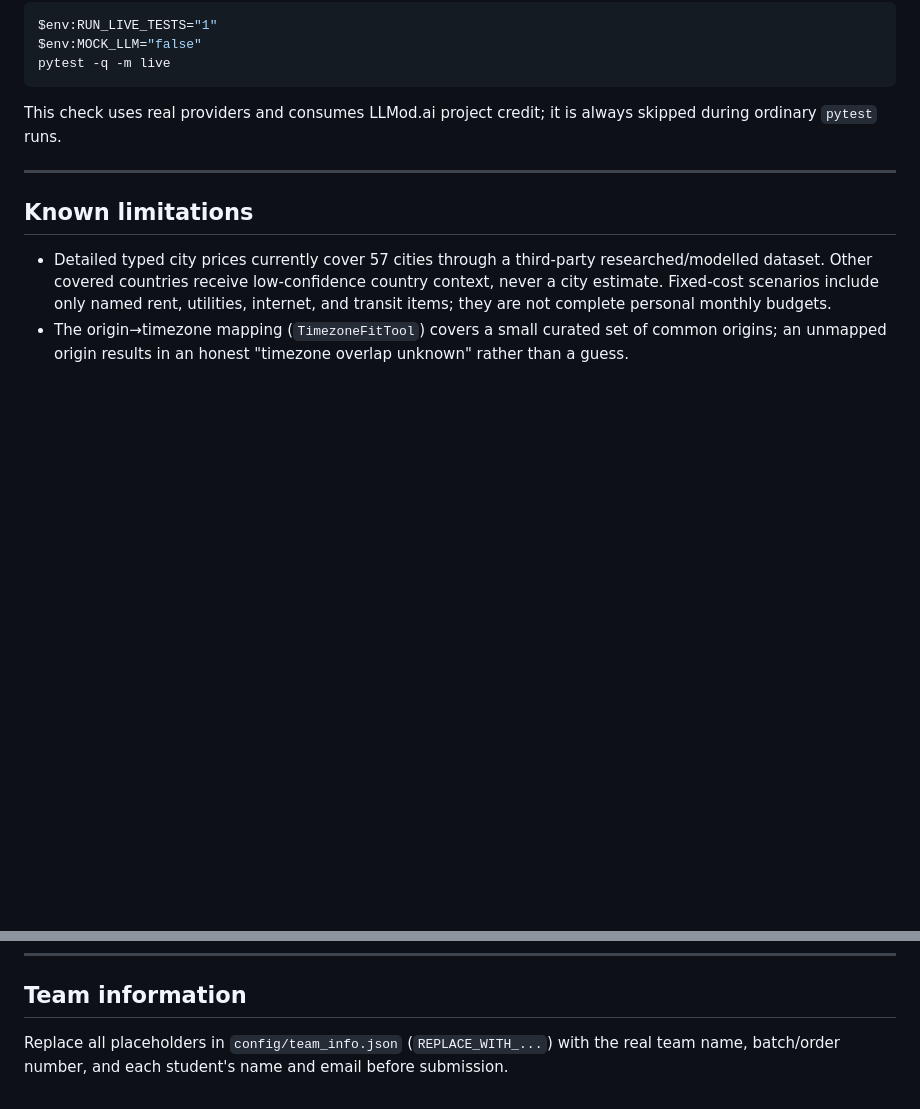
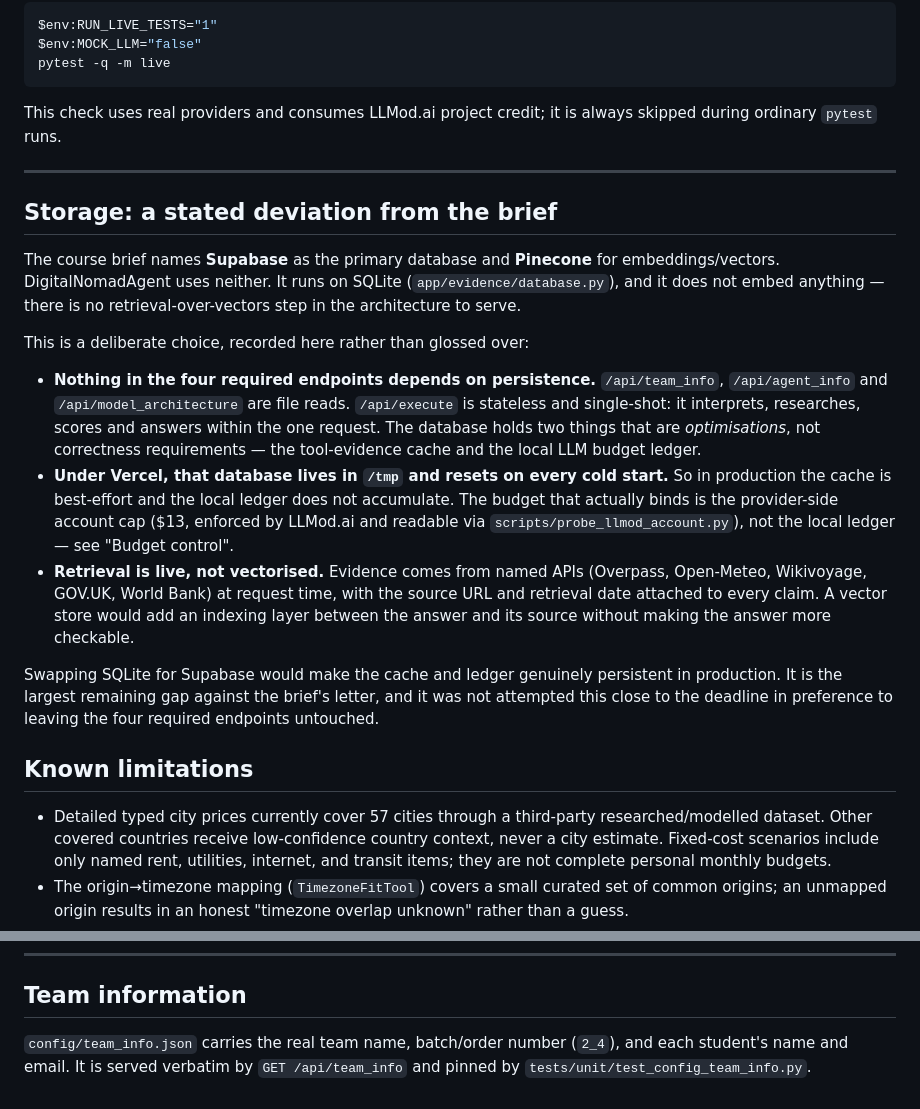
Before and after one commit to edanperetz2/DigitalNomadAgent, a Markdown page: README.md, 2 parts joined by grey strips. Rendered like a GitHub page; blank space fills up the shorter version.

Commit message:
Record the Supabase/Pinecone deviation instead of glossing it

```diff
--- a/README.md
+++ b/README.md
@@ -440,6 +440,32 @@ ordinary `pytest` runs.
 
 ---
 
+## Storage: a stated deviation from the brief
+
+The course brief names **Supabase** as the primary database and **Pinecone** for embeddings/vectors.
+DigitalNomadAgent uses neither. It runs on SQLite (`app/evidence/database.py`), and it does not
+embed anything — there is no retrieval-over-vectors step in the architecture to serve.
+
+This is a deliberate choice, recorded here rather than glossed over:
+
+- **Nothing in the four required endpoints depends on persistence.** `/api/team_info`,
+  `/api/agent_info` and `/api/model_architecture` are file reads. `/api/execute` is stateless and
+  single-shot: it interprets, researches, scores and answers within the one request. The database
+  holds two things that are *optimisations*, not correctness requirements — the tool-evidence cache
+  and the local LLM budget ledger.
+- **Under Vercel, that database lives in `/tmp` and resets on every cold start.** So in production
+  the cache is best-effort and the local ledger does not accumulate. The budget that actually binds
+  is the provider-side account cap ($13, enforced by LLMod.ai and readable via
+  `scripts/probe_llmod_account.py`), not the local ledger — see "Budget control".
+- **Retrieval is live, not vectorised.** Evidence comes from named APIs (Overpass, Open-Meteo,
+  Wikivoyage, GOV.UK, World Bank) at request time, with the source URL and retrieval date attached
+  to every claim. A vector store would add an indexing layer between the answer and its source
+  without making the answer more checkable.
+
+Swapping SQLite for Supabase would make the cache and ledger genuinely persistent in production.
+It is the largest remaining gap against the brief's letter, and it was not attempted this close to
+the deadline in preference to leaving the four required endpoints untouched.
+
 ## Known limitations
 
 - Detailed typed city prices currently cover 57 cities through a third-party researched/modelled
@@ -473,5 +499,6 @@ ordinary `pytest` runs.
 
 ## Team information
 
-Replace all placeholders in `config/team_info.json` (`REPLACE_WITH_...`) with the real team name,
-batch/order number, and each student's name and email before submission.
+`config/team_info.json` carries the real team name, batch/order number (`2_4`), and each student's
+name and email. It is served verbatim by `GET /api/team_info` and pinned by
+`tests/unit/test_config_team_info.py`.
```
